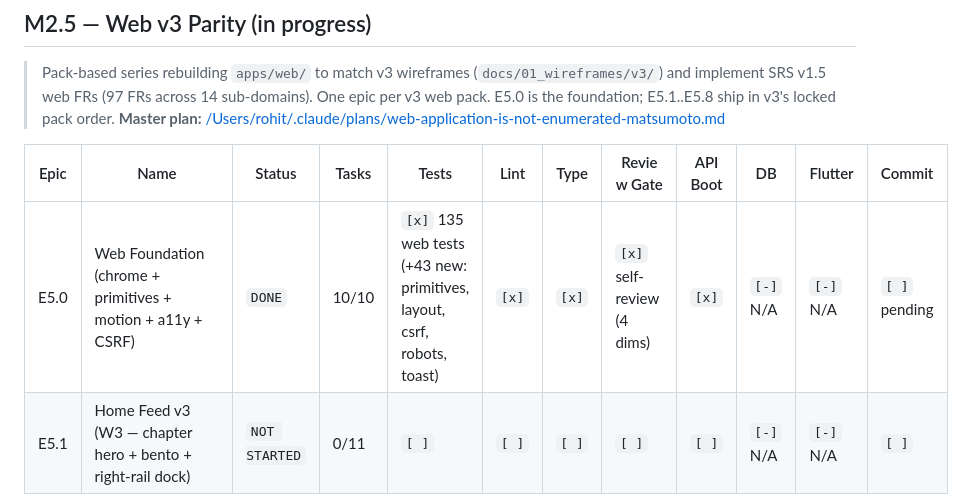
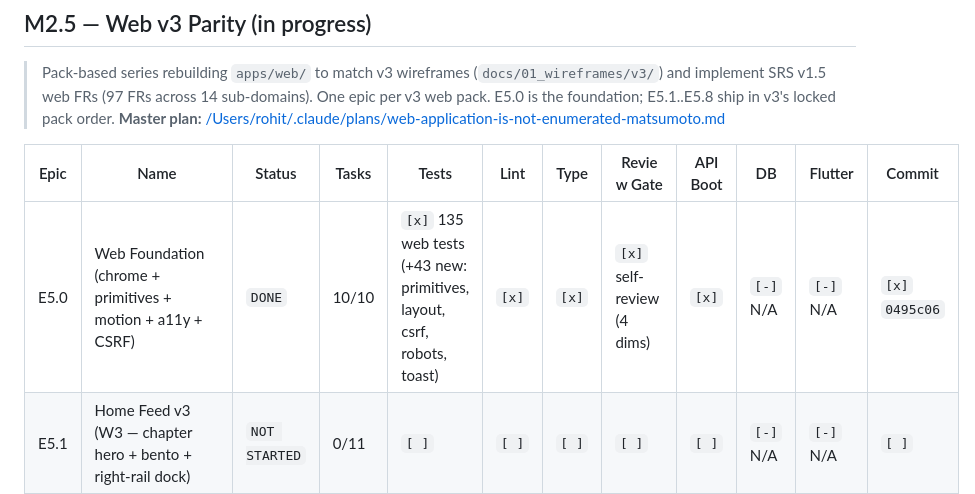
Before and after one commit to Rohitbhakare/creatorhub, a Markdown page: docs/epics/TRACKING.md, the part around the change. Drawn GitHub-style.

Commit message:
docs(epics): mark E5.0 commit hash + finalize tracking checklist
Follow-up to 0495c06 — record the commit hash in TRACKING.md and tick the
final pre-commit row in E5.0's tracking.md now that the push has landed.

🤖 Generated with [Claude Code](https://claude.com/claude-code)

Co-Authored-By: Claude Opus 4.7 <noreply@anthropic.com>

```diff
--- a/docs/epics/TRACKING.md
+++ b/docs/epics/TRACKING.md
@@ -123,7 +123,7 @@
 
 | Epic | Name | Status | Tasks | Tests | Lint | Type | Review Gate | API Boot | DB | Flutter | Commit |
 |------|------|--------|-------|-------|------|------|-------------|----------|----|---------| -------|
-| E5.0 | Web Foundation (chrome + primitives + motion + a11y + CSRF) | `DONE` | 10/10 | `[x]` 135 web tests (+43 new: primitives, layout, csrf, robots, toast) | `[x]` | `[x]` | `[x]` self-review (4 dims) | `[x]` | `[-]` N/A | `[-]` N/A | `[ ]` pending |
+| E5.0 | Web Foundation (chrome + primitives + motion + a11y + CSRF) | `DONE` | 10/10 | `[x]` 135 web tests (+43 new: primitives, layout, csrf, robots, toast) | `[x]` | `[x]` | `[x]` self-review (4 dims) | `[x]` | `[-]` N/A | `[-]` N/A | `[x]` `0495c06` |
 | E5.1 | Home Feed v3 (W3 — chapter hero + bento + right-rail dock) | `NOT STARTED` | 0/11 | `[ ]` | `[ ]` | `[ ]` | `[ ]` | `[ ]` | `[-]` N/A | `[-]` N/A | `[ ]` |
 | E5.2 | Discover + Search (W4 — Cmd+K + 13-filter drawer) | `NOT STARTED` | 0/0 | `[ ]` | `[ ]` | `[ ]` | `[ ]` | `[ ]` | `[-]` N/A | `[-]` N/A | `[ ]` |
 | E5.3 | Reader / Detail (Magazine + Compact, parallax, drop-caps, spot save) | `NOT STARTED` | 0/0 | `[ ]` | `[ ]` | `[ ]` | `[ ]` | `[ ]` | `[-]` N/A | `[-]` N/A | `[ ]` |
```
Also changed, not shown: 1 other file.
